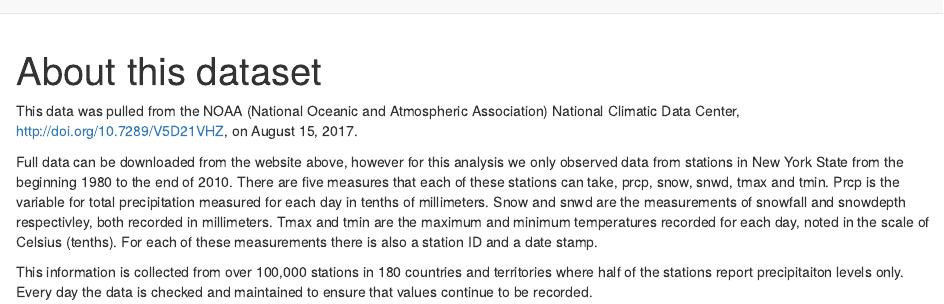
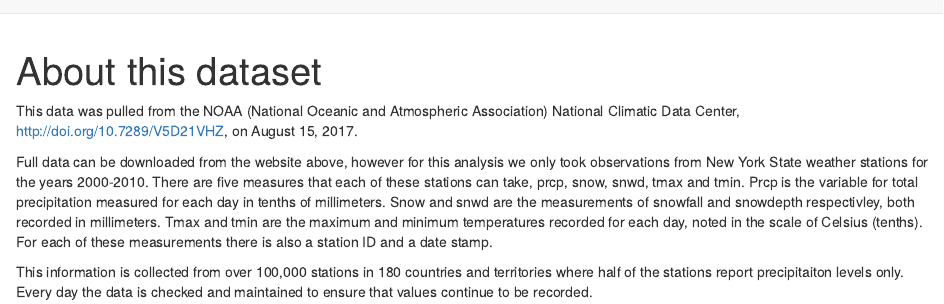
Before and after one commit to kaddabbo/ny_noaa_analysis, an R Markdown document (about.Rmd): the page in a window 1100 px wide, from its top. Rendered offline with R 4.5, knitr and Pandoc, with nearby package versions.

Commit message:
Modifications

```diff
--- a/about.Rmd
+++ b/about.Rmd
@@ -4,6 +4,6 @@ title: "About this dataset"
 
 This data was pulled from the NOAA (National Oceanic and Atmospheric Association) National Climatic Data Center, http://doi.org/10.7289/V5D21VHZ, on August 15, 2017.
 
-Full data can be downloaded from the website above, however for this analysis we only observed data from stations in New York State from the beginning 1980 to the end of 2010. There are five measures that each of these stations can take, prcp, snow, snwd, tmax and tmin. Prcp is the variable for total precipitation measured for each day in tenths of millimeters. Snow and snwd are the measurements of snowfall and snowdepth respectivley, both recorded in millimeters. Tmax and tmin are the maximum and minimum temperatures recorded for each day, noted in the scale of Celsius (tenths). For each of these measurements there is also a station ID and a date stamp.
+Full data can be downloaded from the website above, however for this analysis we only took observations from New York State weather stations for the years 2000-2010. There are five measures that each of these stations can take, prcp, snow, snwd, tmax and tmin. Prcp is the variable for total precipitation measured for each day in tenths of millimeters. Snow and snwd are the measurements of snowfall and snowdepth respectivley, both recorded in millimeters. Tmax and tmin are the maximum and minimum temperatures recorded for each day, noted in the scale of Celsius (tenths). For each of these measurements there is also a station ID and a date stamp.
 
 This information is collected from over 100,000 stations in 180 countries and territories where half of the stations report precipitaiton levels only. Every day the data is checked and maintained to ensure that values continue to be recorded.
```
